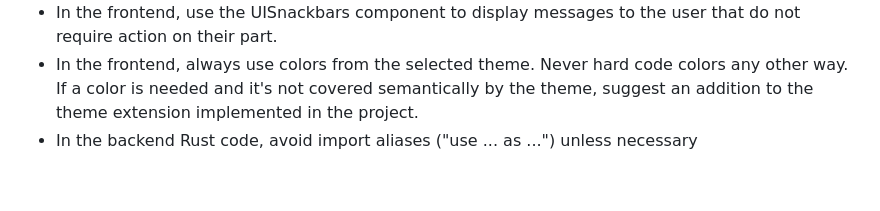
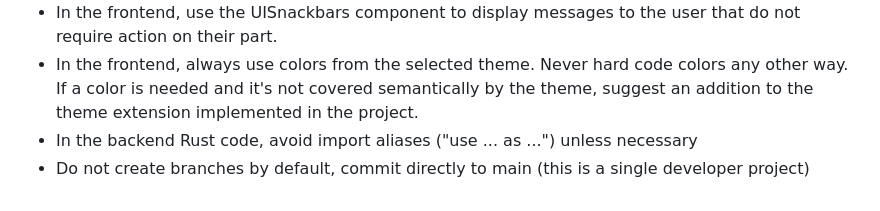
Before and after one commit to rzuasti/oott, a Markdown page: CLAUDE.md, the part around the change. GitHub-like rendering.

```diff
--- a/CLAUDE.md
+++ b/CLAUDE.md
@@ -58,3 +58,4 @@ For Flutter/Dart code:
 - In the frontend, use the UISnackbars component to display messages to the user that do not require action on their part.
 - In the frontend, always use colors from the selected theme. Never hard code colors any other way. If a color is needed and it's not covered semantically by the theme, suggest an addition to the theme extension implemented in the project.
 - In the backend Rust code, avoid import aliases ("use ... as ...") unless necessary
+- Do not create branches by default, commit directly to main (this is a single developer project)
```
